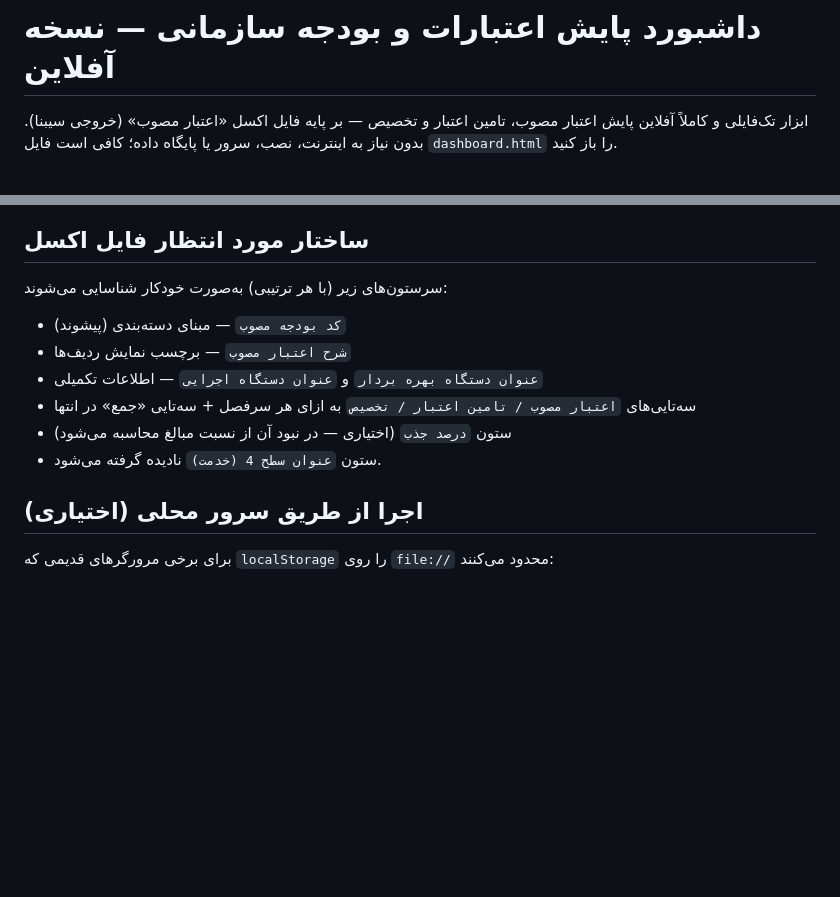
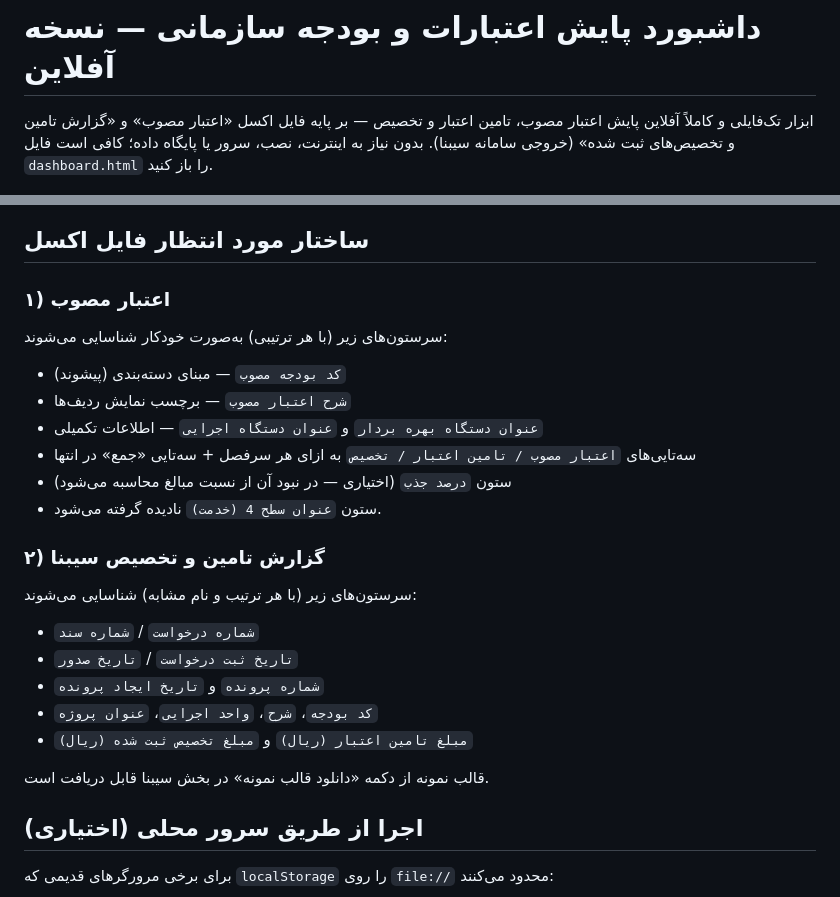
Before and after one commit to zaghianm1357/webapp1, a Markdown page: README.md, 2 parts joined by grey strips. Rendered like a GitHub page; blank space fills up the shorter version.

```diff
--- a/README.md
+++ b/README.md
@@ -1,6 +1,6 @@
 # داشبورد پایش اعتبارات و بودجه سازمانی — نسخه آفلاین
 
-ابزار تک‌فایلی و کاملاً آفلاین پایش اعتبار مصوب، تامین اعتبار و تخصیص — بر پایه فایل اکسل «اعتبار مصوب» (خروجی سیبنا). بدون نیاز به اینترنت، نصب، سرور یا پایگاه داده؛ کافی است فایل `dashboard.html` را باز کنید.
+ابزار تک‌فایلی و کاملاً آفلاین پایش اعتبار مصوب، تامین اعتبار و تخصیص — بر پایه فایل اکسل «اعتبار مصوب» و «گزارش تامین و تخصیص‌های ثبت شده» (خروجی سامانه سیبنا). بدون نیاز به اینترنت، نصب، سرور یا پایگاه داده؛ کافی است فایل `dashboard.html` را باز کنید.
 
 ![دسکتاپ](docs/screenshot-desktop.png)
 
@@ -51,6 +66,8 @@
 
 ## ساختار مورد انتظار فایل اکسل
 
+### ۱) اعتبار مصوب
+
 سرستون‌های زیر (با هر ترتیبی) به‌صورت خودکار شناسایی می‌شوند:
 
 - `کد بودجه مصوب` — مبنای دسته‌بندی (پیشوند)
@@ -59,6 +76,18 @@
 - سه‌تایی‌های `اعتبار مصوب / تامین اعتبار / تخصیص` به ازای هر سرفصل + سه‌تایی «جمع» در انتها
 - ستون `درصد جذب` (اختیاری — در نبود آن از نسبت مبالغ محاسبه می‌شود)
 - ستون `عنوان سطح 4 (خدمت)` نادیده گرفته می‌شود.
+
+### ۲) گزارش تامین و تخصیص سیبنا
+
+سرستون‌های زیر (با هر ترتیب و نام مشابه) شناسایی می‌شوند:
+
+- `شماره درخواست` / `شماره سند`
+- `تاریخ ثبت درخواست` / `تاریخ صدور`
+- `شماره پرونده` و `تاریخ ایجاد پرونده`
+- `کد بودجه`، `شرح`، `واحد اجرایی`، `عنوان پروژه`
+- `مبلغ تامین اعتبار (ریال)` و `مبلغ تخصیص ثبت شده (ریال)`
+
+قالب نمونه از دکمه «دانلود قالب نمونه» در بخش سیبنا قابل دریافت است.
 
 ## اجرا از طریق سرور محلی (اختیاری)
 
```
Also changed, not shown: other parts of README.md (+17 -1 lines), docs/screenshot-sibna.png (added), 2 other files.
